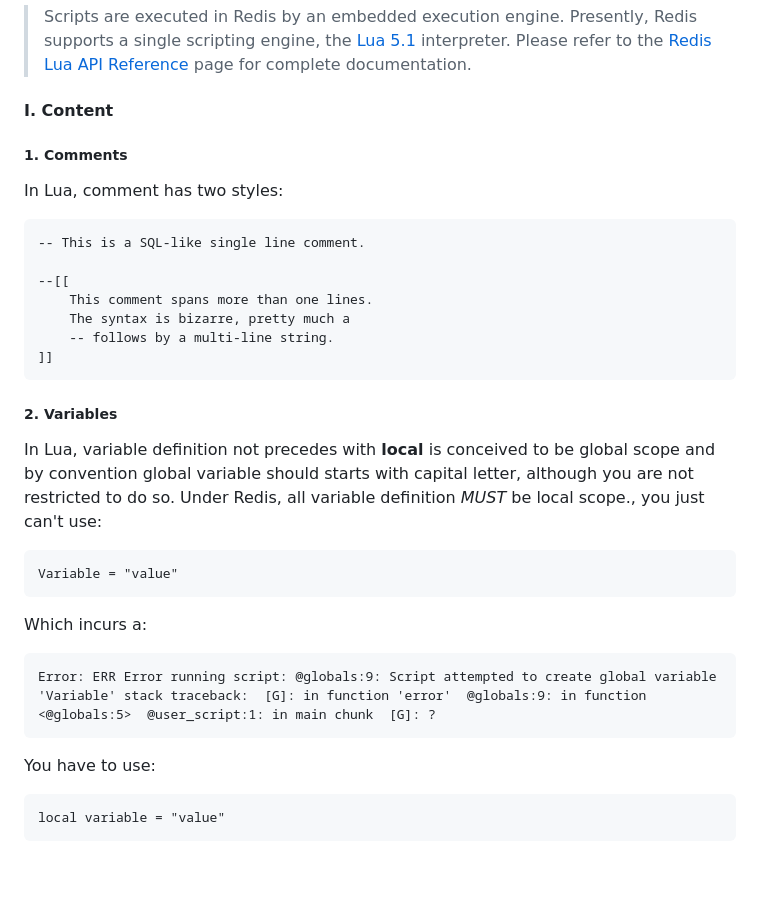
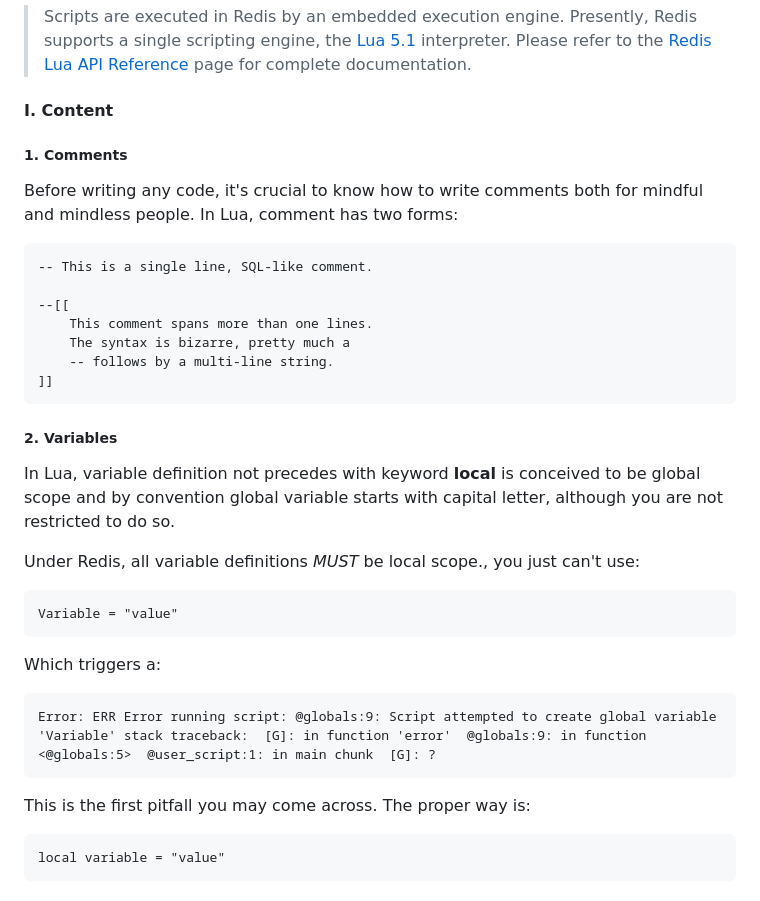
Before and after one commit to Albert0i/online-lua-interpreter, a Markdown page: luaPrimer.md, the part around one of its changes. GitHub-like rendering; blank space fills up the shorter version.

Commit message:
write more

````diff
--- a/luaPrimer.md
+++ b/luaPrimer.md
@@ -24,11 +24,10 @@ Lua is full of memories not because I love moon, it is an artefact with pecular
 
 #### I. Content
 
-
 ##### 1. Comments
-In Lua, comment has two styles:
+Before writing any code, it's crucial to know how to write comments both for mindful and mindless people. In Lua, comment has two forms:
 ```
--- This is a SQL-like single line comment.
+-- This is a single line, SQL-like comment.
 
 --[[
     This comment spans more than one lines.
@@ -38,18 +37,19 @@ In Lua, comment has two styles:
 ```
 
 ##### 2. Variables
-In Lua, variable definition not precedes with **local** is conceived to be  global scope and by convention global variable should starts with capital letter, although you are not restricted to do so.
-Under Redis, all variable definition *MUST* be local scope., you just can't use:
+In Lua, variable definition not precedes with keyword **local** is conceived to be global scope and by convention global variable starts with capital letter, although you are not restricted to do so.
+
+Under Redis, all variable definitions *MUST* be local scope., you just can't use:
 ```
 Variable = "value"
 ```
 
-Which incurs a:
+Which triggers a:
 ```
 Error: ERR Error running script: @globals:9: Script attempted to create global variable 'Variable' stack traceback:  [G]: in function 'error'  @globals:9: in function <@globals:5>  @user_script:1: in main chunk  [G]: ?
 ```
 
-You have to use:
+This is the first pitfall you may come across. The proper way is:
 ```
 local variable = "value"
 ```
````
Also changed, not shown: other parts of luaPrimer.md (+49 -11 lines).
